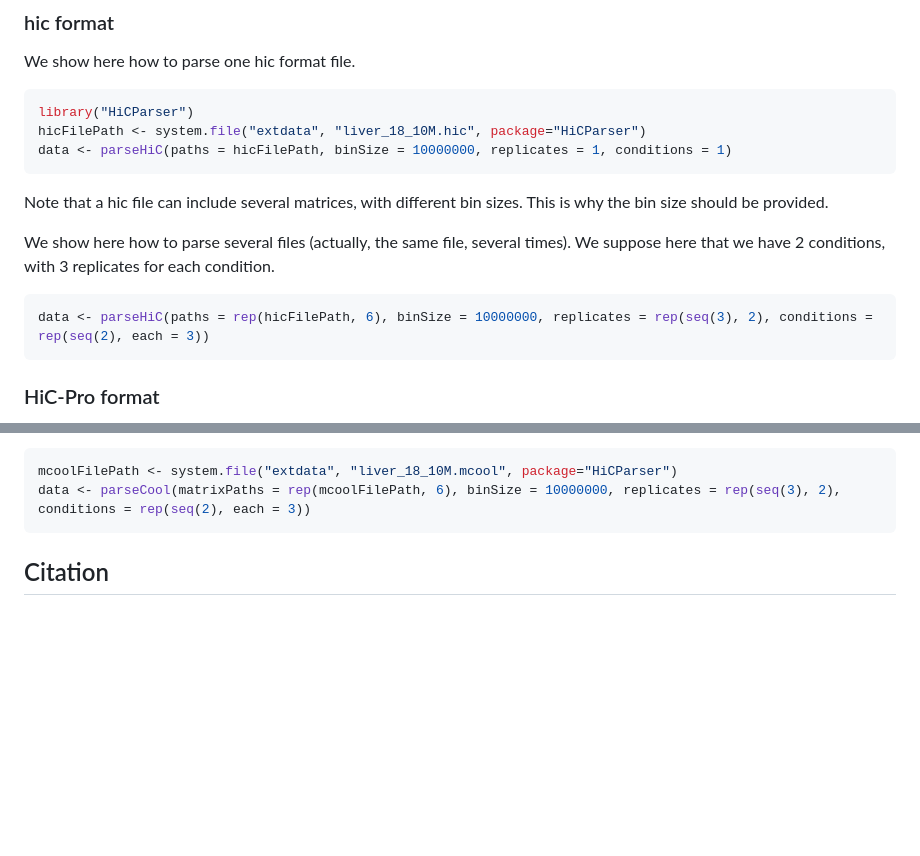
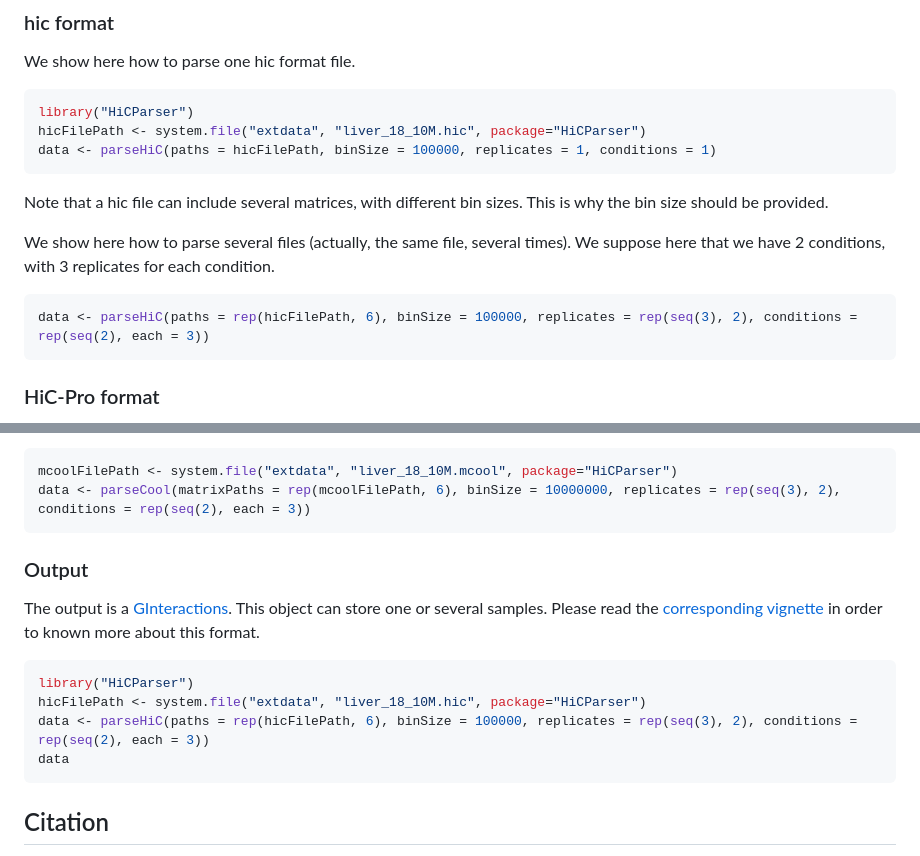
Before and after one commit to emaigne/HiCParser, a Markdown page: README.md, 2 parts joined by grey strips. GitHub-like rendering; blank space fills up the shorter version.

Commit message:
Present output

````diff
--- a/README.md
+++ b/README.md
@@ -73,7 +73,7 @@ We show here how to parse one hic format file.
 ``` r
 library("HiCParser")
 hicFilePath <- system.file("extdata", "liver_18_10M.hic", package="HiCParser")
-data <- parseHiC(paths = hicFilePath, binSize = 10000000, replicates = 1, conditions = 1)
+data <- parseHiC(paths = hicFilePath, binSize = 100000, replicates = 1, conditions = 1)
 ```
 Note that a hic file can include several matrices, with different bin sizes.
 This is why the bin size should be provided.
@@ -82,7 +82,7 @@ We show here how to parse several files (actually, the same file, several times)
 We suppose here that we have 2 conditions, with 3 replicates for each condition.
 
 ``` r
-data <- parseHiC(paths = rep(hicFilePath, 6), binSize = 10000000, replicates = rep(seq(3), 2), conditions = rep(seq(2), each = 3))
+data <- parseHiC(paths = rep(hicFilePath, 6), binSize = 100000, replicates = rep(seq(3), 2), conditions = rep(seq(2), each = 3))
 ```
 
 ### HiC-Pro format
@@ -120,6 +120,20 @@ The same function is used for the cool/mcool formats.
 mcoolFilePath <- system.file("extdata", "liver_18_10M.mcool", package="HiCParser")
 data <- parseCool(matrixPaths = rep(mcoolFilePath, 6), binSize = 10000000, replicates = rep(seq(3), 2), conditions = rep(seq(2), each = 3))
 ```
+
+### Output
+
+The output is a [GInteractions](https://bioconductor.org/packages/release/bioc/html/InteractionSet.html).
+This object can store one or several samples.
+Please read the [corresponding vignette](https://bioconductor.org/packages/devel/bioc/vignettes/InteractionSet/inst/doc/interactions.html) in order to known more about this format.
+
+``` r
+library("HiCParser")
+hicFilePath <- system.file("extdata", "liver_18_10M.hic", package="HiCParser")
+data <- parseHiC(paths = rep(hicFilePath, 6), binSize = 100000, replicates = rep(seq(3), 2), conditions = rep(seq(2), each = 3))
+data
+```
+
 
 ## Citation
 
````
